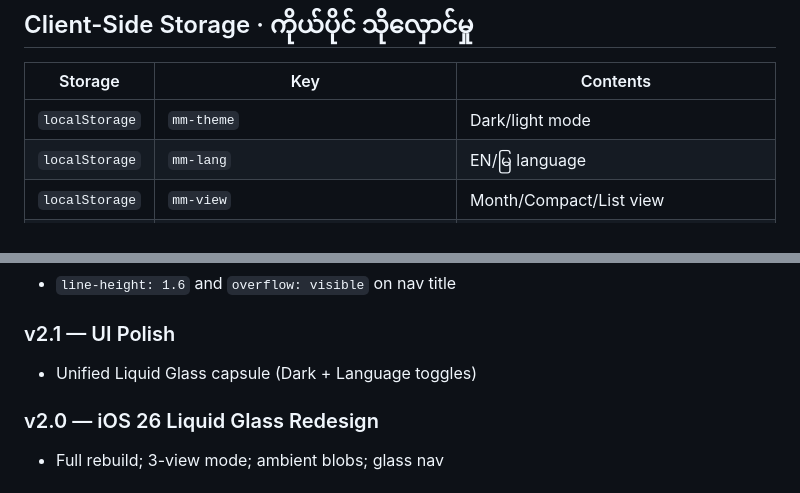
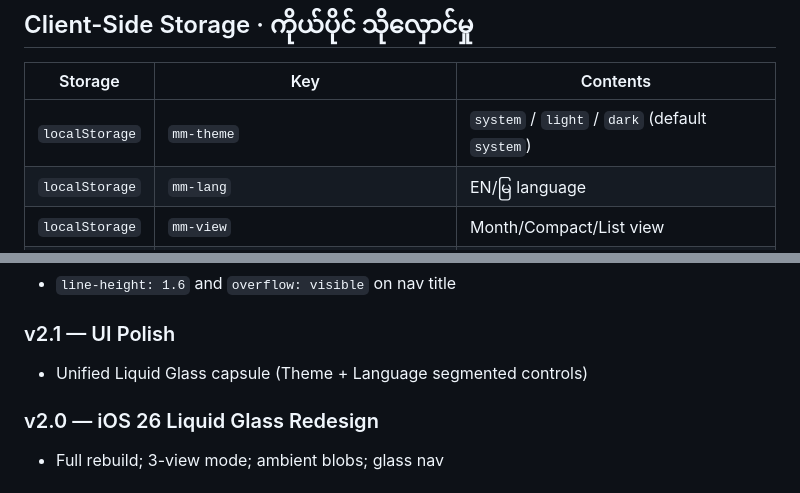
Before and after one commit to okkarz/mmcalendar, a Markdown page: README.md, 2 parts joined by grey strips. GitHub-like rendering.

```diff
--- a/README.md
+++ b/README.md
@@ -342,7 +342,7 @@ Optionally **hide empty days** (no events) via Settings → Data → Hide Empty
 
 | Storage | Key | Contents |
 |---|---|---|
-| `localStorage` | `mm-theme` | Dark/light mode |
+| `localStorage` | `mm-theme` | `system` / `light` / `dark` (default `system`) |
 | `localStorage` | `mm-lang` | EN/မြ language |
 | `localStorage` | `mm-view` | Month/Compact/List view |
 | `localStorage` | `mm-notes` | Notes (text, icon, color, category, value, attachment metadata) |
@@ -586,7 +586,7 @@ In `app.js`: `wdMM = (Date.getDay() + 1) % 7`
 - `line-height: 1.6` and `overflow: visible` on nav title
 
 ### v2.1 — UI Polish
-- Unified Liquid Glass capsule (Dark + Language toggles)
+- Unified Liquid Glass capsule (Theme + Language segmented controls)
 
 ### v2.0 — iOS 26 Liquid Glass Redesign
 - Full rebuild; 3-view mode; ambient blobs; glass nav
```
Also changed, not shown: other parts of README.md (+3 -3 lines).
